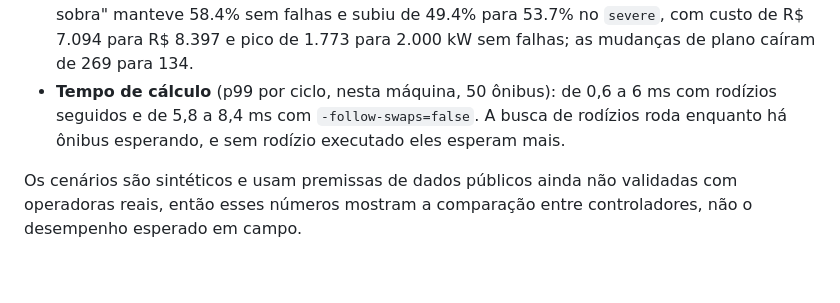
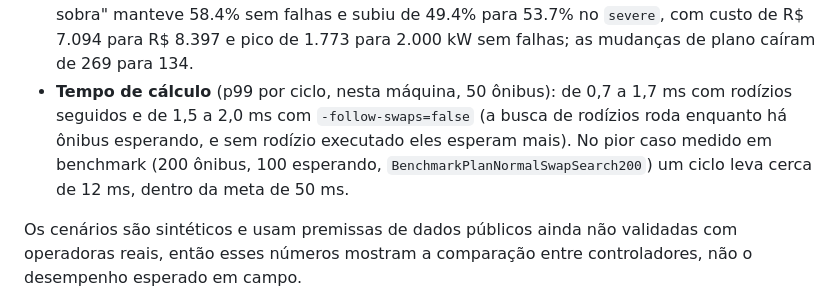
Before and after one commit to EduardoMilani8/depot-charge-planner, a Markdown page: README.md, the part around the change. Drawn GitHub-style; blank space fills up the shorter version.

Commit message:
docs(readme): p99 after swap-search pruning (0.7-2.0 ms; 12 ms worst-case benchmark)
Co-Authored-By: Claude Opus 5.5 <noreply@anthropic.com>

```diff
--- a/README.md
+++ b/README.md
@@ -53,7 +53,7 @@ Como ler esses números:
 - **Contra a rotina manual de hoje (`fifo-unplug`)** o planner com rodízio empata sem falhas a 2000 kW (100 contra 100) e fica à frente nas demais linhas (82.6 contra 63.1 no `severe`; 70.6 contra 42.2 a 1200 kW no `severe`). O `fifo-unplug` depende muito da qualidade da leitura de SoC: a 600 kW no `severe` ele faz 16.1; numa medição em que os operadores decidiam pela carga real (sem as falhas de leitura) fazia 38.0.
 - **Os perfis com falhas continuam difíceis.** No `severe` a 2000 kW, 17% dos ônibus saem sem a carga necessária; a 600 kW, só 38.6% saem prontos. Com limite apertado o ganho é pequeno (57.3 contra 52.2 do `fifo` a 600 kW sem falhas) e, nos perfis `severe` e `random` a 600 kW, o planner com rodízio fica ligeiramente abaixo do planner sem rodízio (38.6 contra 39.3 e 39.9 contra 40.7). Em nenhuma linha ele fica abaixo de `fifo`, `edf` ou `fifo-unplug`, o que os testes de propriedade verificam com 8 sementes por padrão (`TestPlannerNotWorseThanBaselines`, 600, 1200 e 2000 kW, todos os perfis).
 - **Custo, pico e estabilidade.** O planner usa toda a potência disponível (primeiro quem tem menos folga) para aprontar ônibus, sem achatar o pico. A 2000 kW sem falhas ele custa R$ 11.331 contra R$ 8.130 do `fifo` (+39%), mas entrega 10.832 kWh contra 7.275 kWh (+49%), porque carrega mais ônibus; contra o `fifo-unplug` custa +3,9% (R$ 11.331 contra R$ 10.907) e entrega 4,5% mais energia (o planner mira o alvo da rota mais uma margem de segurança de 10 kWh por ônibus). O pico chega ao limite da garagem tanto no planner quanto nos baselines. O planner muda o plano bem mais vezes (297 contra 59 do `fifo` sem falhas; 580 contra 393 no `severe`). Quem preferir achatar o pico pode limitar a sobra com `Config.SurplusLaxityMin` (por exemplo 120 minutos, o padrão anterior), com menos ônibus prontos. Medido no planner sem rodízio a 2000 kW, passar de 120 minutos para "toda a sobra" manteve 58.4% sem falhas e subiu de 49.4% para 53.7% no `severe`, com custo de R$ 7.094 para R$ 8.397 e pico de 1.773 para 2.000 kW sem falhas; as mudanças de plano caíram de 269 para 134.
-- **Tempo de cálculo** (p99 por ciclo, nesta máquina, 50 ônibus): de 0,6 a 6 ms com rodízios seguidos e de 5,8 a 8,4 ms com `-follow-swaps=false`. A busca de rodízios roda enquanto há ônibus esperando, e sem rodízio executado eles esperam mais.
+- **Tempo de cálculo** (p99 por ciclo, nesta máquina, 50 ônibus): de 0,7 a 1,7 ms com rodízios seguidos e de 1,5 a 2,0 ms com `-follow-swaps=false` (a busca de rodízios roda enquanto há ônibus esperando, e sem rodízio executado eles esperam mais). No pior caso medido em benchmark (200 ônibus, 100 esperando, `BenchmarkPlanNormalSwapSearch200`) um ciclo leva cerca de 12 ms, dentro da meta de 50 ms.
 
 Os cenários são sintéticos e usam premissas de dados públicos ainda não validadas com operadoras reais, então esses números mostram a comparação entre controladores, não o desempenho esperado em campo.
 
```
